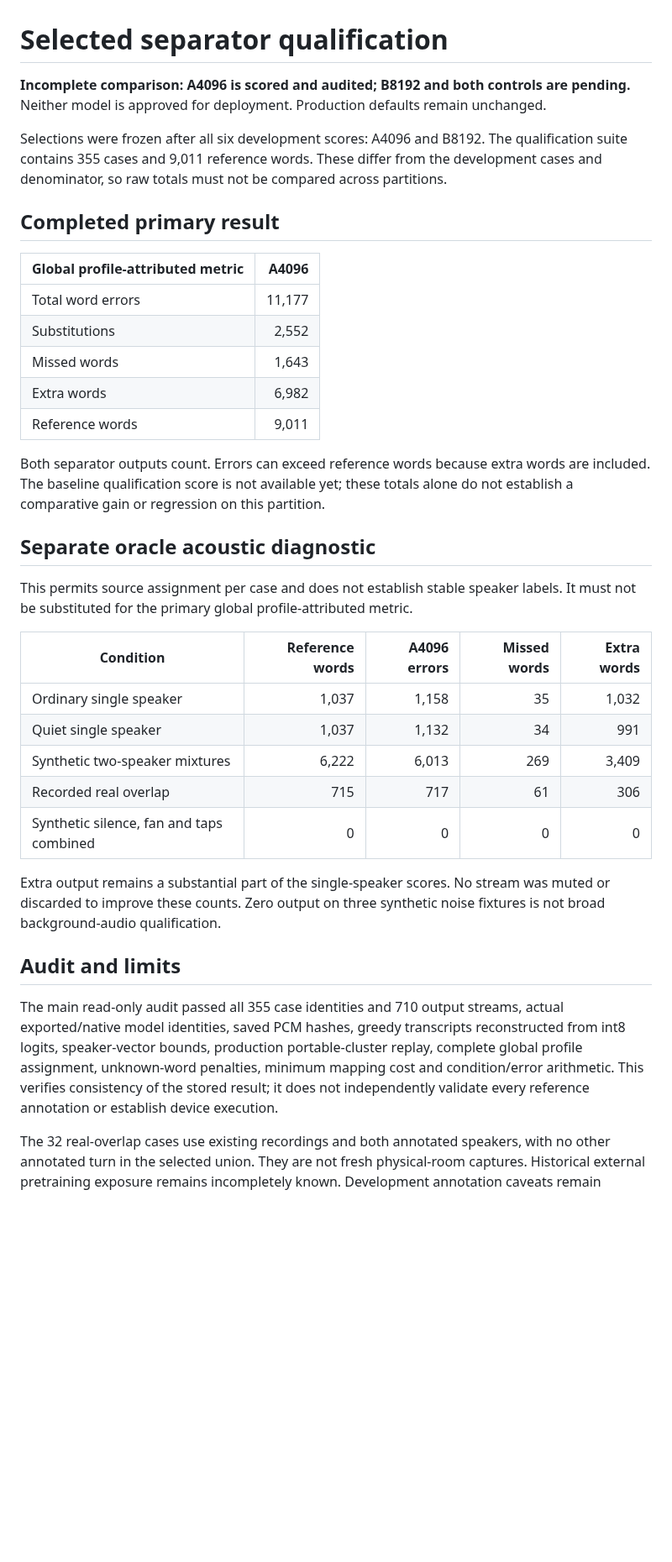
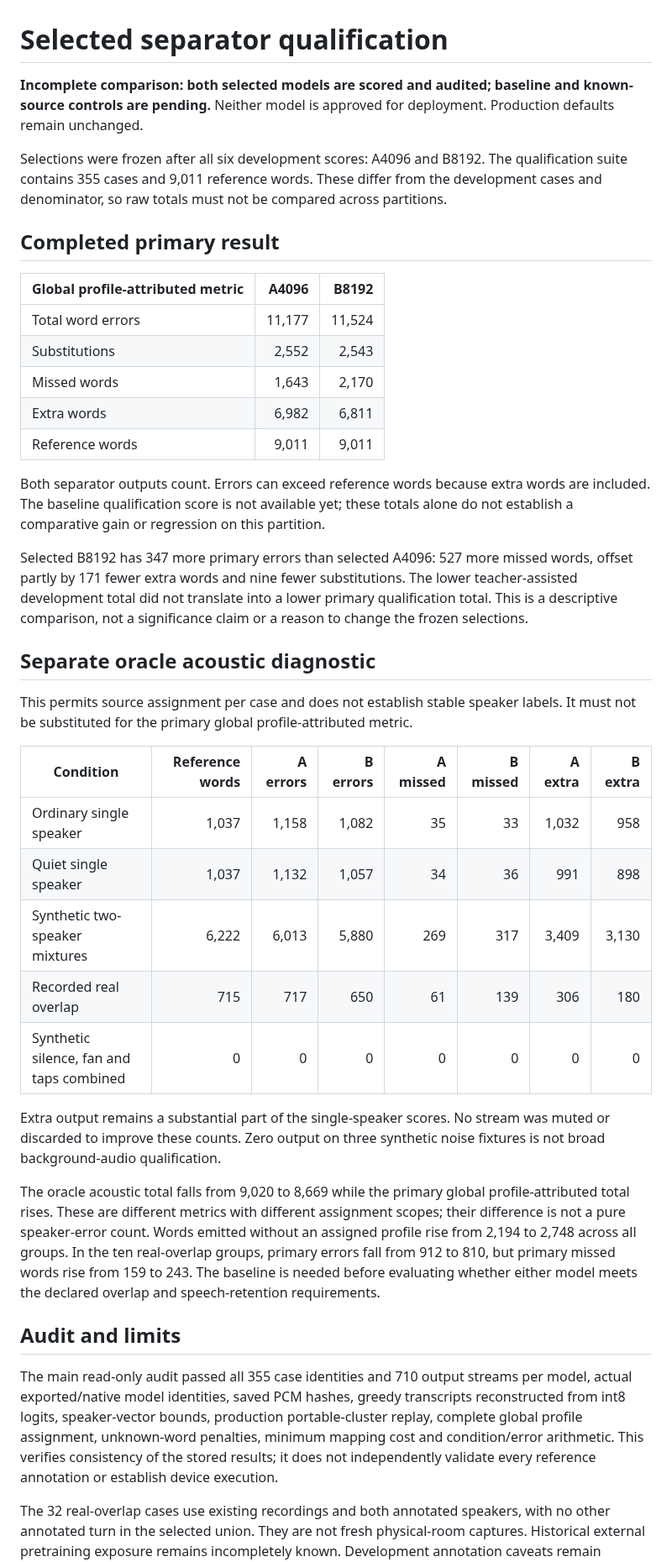
Before and after one commit to CadenGithubB/HardwareOne_Speech_To_Text, a Markdown page: docs/STT_SEPARATOR_QUALIFICATION.md, the part around one of its changes. Shown at 84% size. Rendered like a GitHub page; blank space fills up the shorter version.

Commit message:
Compare both audited selected separator qualification results

```diff
--- a/docs/STT_SEPARATOR_QUALIFICATION.md
+++ b/docs/STT_SEPARATOR_QUALIFICATION.md
@@ -1,38 +1,42 @@
 # Selected separator qualification
 
-**Incomplete comparison: A4096 is scored and audited; B8192 and both controls are pending.** Neither model is approved for deployment. Production defaults remain unchanged.
+**Incomplete comparison: both selected models are scored and audited; baseline and known-source controls are pending.** Neither model is approved for deployment. Production defaults remain unchanged.
 
 Selections were frozen after all six development scores: A4096 and B8192. The qualification suite contains 355 cases and 9,011 reference words. These differ from the development cases and denominator, so raw totals must not be compared across partitions.
 
 ## Completed primary result
 
-| Global profile-attributed metric | A4096 |
-|---|---:|
-| Total word errors | 11,177 |
-| Substitutions | 2,552 |
-| Missed words | 1,643 |
-| Extra words | 6,982 |
-| Reference words | 9,011 |
+| Global profile-attributed metric | A4096 | B8192 |
+|---|---:|---:|
+| Total word errors | 11,177 | 11,524 |
+| Substitutions | 2,552 | 2,543 |
+| Missed words | 1,643 | 2,170 |
+| Extra words | 6,982 | 6,811 |
+| Reference words | 9,011 | 9,011 |
 
 Both separator outputs count. Errors can exceed reference words because extra words are included. The baseline qualification score is not available yet; these totals alone do not establish a comparative gain or regression on this partition.
+
+Selected B8192 has 347 more primary errors than selected A4096: 527 more missed words, offset partly by 171 fewer extra words and nine fewer substitutions. The lower teacher-assisted development total did not translate into a lower primary qualification total. This is a descriptive comparison, not a significance claim or a reason to change the frozen selections.
 
 ## Separate oracle acoustic diagnostic
 
 This permits source assignment per case and does not establish stable speaker labels. It must not be substituted for the primary global profile-attributed metric.
 
-| Condition | Reference words | A4096 errors | Missed words | Extra words |
-|---|---:|---:|---:|---:|
-| Ordinary single speaker | 1,037 | 1,158 | 35 | 1,032 |
-| Quiet single speaker | 1,037 | 1,132 | 34 | 991 |
-| Synthetic two-speaker mixtures | 6,222 | 6,013 | 269 | 3,409 |
-| Recorded real overlap | 715 | 717 | 61 | 306 |
-| Synthetic silence, fan and taps combined | 0 | 0 | 0 | 0 |
+| Condition | Reference words | A errors | B errors | A missed | B missed | A extra | B extra |
+|---|---:|---:|---:|---:|---:|---:|---:|
+| Ordinary single speaker | 1,037 | 1,158 | 1,082 | 35 | 33 | 1,032 | 958 |
+| Quiet single speaker | 1,037 | 1,132 | 1,057 | 34 | 36 | 991 | 898 |
+| Synthetic two-speaker mixtures | 6,222 | 6,013 | 5,880 | 269 | 317 | 3,409 | 3,130 |
+| Recorded real overlap | 715 | 717 | 650 | 61 | 139 | 306 | 180 |
+| Synthetic silence, fan and taps combined | 0 | 0 | 0 | 0 | 0 | 0 | 0 |
 
 Extra output remains a substantial part of the single-speaker scores. No stream was muted or discarded to improve these counts. Zero output on three synthetic noise fixtures is not broad background-audio qualification.
 
+The oracle acoustic total falls from 9,020 to 8,669 while the primary global profile-attributed total rises. These are different metrics with different assignment scopes; their difference is not a pure speaker-error count. Words emitted without an assigned profile rise from 2,194 to 2,748 across all groups. In the ten real-overlap groups, primary errors fall from 912 to 810, but primary missed words rise from 159 to 243. The baseline is needed before evaluating whether either model meets the declared overlap and speech-retention requirements.
+
 ## Audit and limits
 
-The main read-only audit passed all 355 case identities and 710 output streams, actual exported/native model identities, saved PCM hashes, greedy transcripts reconstructed from int8 logits, speaker-vector bounds, production portable-cluster replay, complete global profile assignment, unknown-word penalties, minimum mapping cost and condition/error arithmetic. This verifies consistency of the stored result; it does not independently validate every reference annotation or establish device execution.
+The main read-only audit passed all 355 case identities and 710 output streams per model, actual exported/native model identities, saved PCM hashes, greedy transcripts reconstructed from int8 logits, speaker-vector bounds, production portable-cluster replay, complete global profile assignment, unknown-word penalties, minimum mapping cost and condition/error arithmetic. This verifies consistency of the stored results; it does not independently validate every reference annotation or establish device execution.
 
 The 32 real-overlap cases use existing recordings and both annotated speakers, with no other annotated turn in the selected union. They are not fresh physical-room captures. Historical external pretraining exposure remains incompletely known. Development annotation caveats remain disclosed in docs/STT_EARLY_SEPARATOR_COMPARISON.md; development selection has not been revised using qualification results.
 
```
Also changed, not shown: other parts of docs/STT_SEPARATOR_QUALIFICATION.md (+3 -1 lines), docs/STT_PRODUCT_HANDOFF.md (+2 -0 lines).
